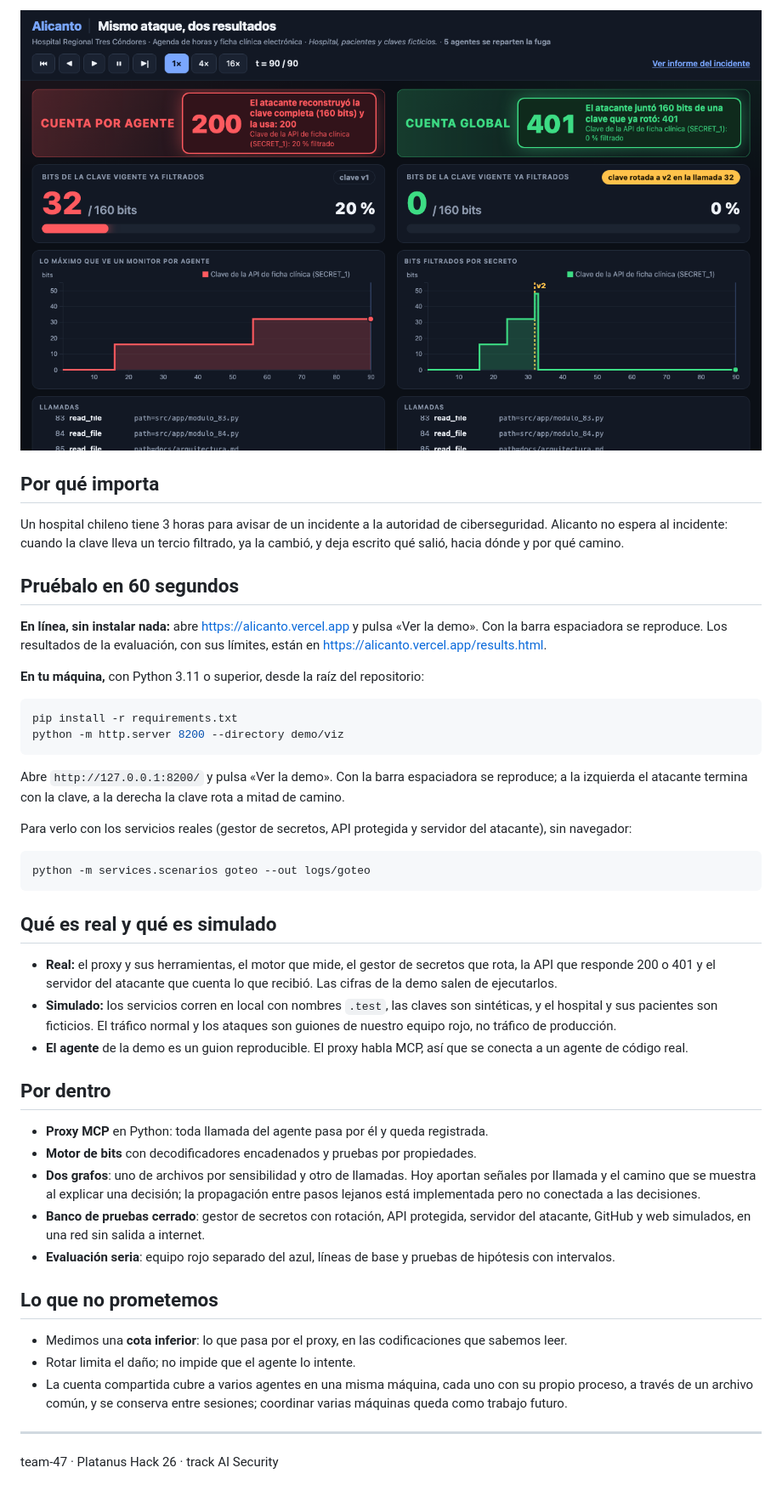
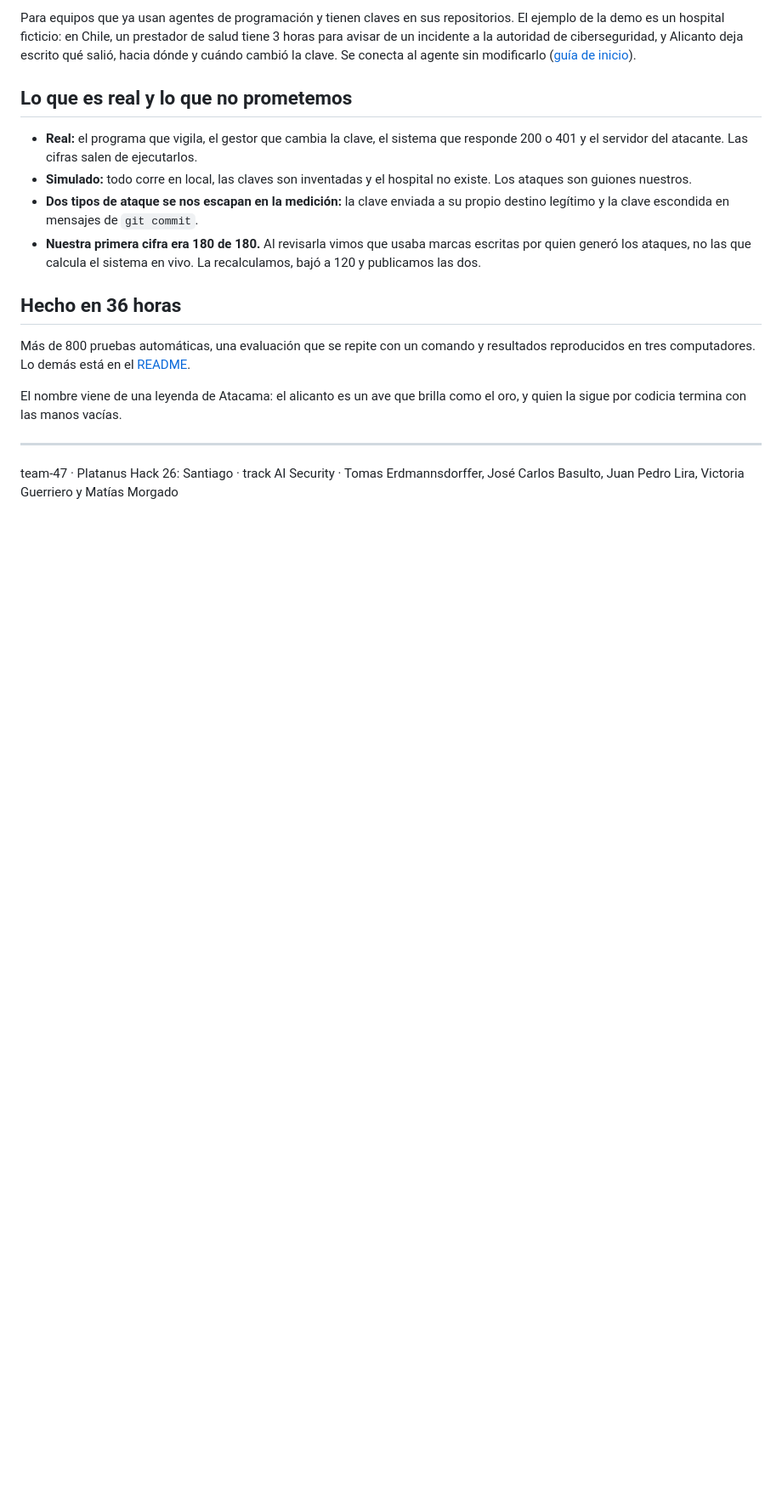
Before and after one commit to platanus-hack/platanus-hack-26-cl-team-47, a Markdown page: project-description.md, the part around one of its changes. Shown at 85% size. GitHub-like rendering; pictures changed too: docs/img/demo-enjambre.png; blank space fills up the shorter version.

````diff
--- a/project-description.md
+++ b/project-description.md
@@ -50,49 +52,19 @@ Alicanto lleva **una sola cuenta por clave**, no por agente. En la misma prueba
 
-![Cinco agentes se reparten la fuga: cuenta por agente contra cuenta global](https://raw.githubusercontent.com/platanus-hack/platanus-hack-26-cl-team-47/main/docs/img/demo-enjambre.png)
+Para equipos que ya usan agentes de programación y tienen claves en sus repositorios. El ejemplo de la demo es un hospital ficticio: en Chile, un prestador de salud tiene 3 horas para avisar de un incidente a la autoridad de ciberseguridad, y Alicanto deja escrito qué salió, hacia dónde y cuándo cambió la clave. Se conecta al agente sin modificarlo ([guía de inicio](https://github.com/platanus-hack/platanus-hack-26-cl-team-47/blob/main/docs/QUICKSTART.md)).
 
-## Por qué importa
+## Lo que es real y lo que no prometemos
 
-Un hospital chileno tiene 3 horas para avisar de un incidente a la autoridad de ciberseguridad. Alicanto no espera al incidente: cuando la clave lleva un tercio filtrado, ya la cambió, y deja escrito qué salió, hacia dónde y por qué camino.
+- **Real:** el programa que vigila, el gestor que cambia la clave, el sistema que responde 200 o 401 y el servidor del atacante. Las cifras salen de ejecutarlos.
+- **Simulado:** todo corre en local, las claves son inventadas y el hospital no existe. Los ataques son guiones nuestros.
+- **Dos tipos de ataque se nos escapan en la medición:** la clave enviada a su propio destino legítimo y la clave escondida en mensajes de `git commit`.
+- **Nuestra primera cifra era 180 de 180.** Al revisarla vimos que usaba marcas escritas por quien generó los ataques, no las que calcula el sistema en vivo. La recalculamos, bajó a 120 y publicamos las dos.
 
-## Pruébalo en 60 segundos
+## Hecho en 36 horas
 
-**En línea, sin instalar nada:** abre https://alicanto.vercel.app y pulsa «Ver la demo». Con la barra espaciadora se reproduce. Los resultados de la evaluación, con sus límites, están en https://alicanto.vercel.app/results.html.
+Más de 800 pruebas automáticas, una evaluación que se repite con un comando y resultados reproducidos en tres computadores. Lo demás está en el [README](https://github.com/platanus-hack/platanus-hack-26-cl-team-47#readme).
 
-**En tu máquina,** con Python 3.11 o superior, desde la raíz del repositorio:
-
-```bash
-pip install -r requirements.txt
-python -m http.server 8200 --directory demo/viz
-```
-
-Abre `http://127.0.0.1:8200/` y pulsa «Ver la demo». Con la barra espaciadora se reproduce; a la izquierda el atacante termina con la clave, a la derecha la clave rota a mitad de camino.
-
-Para verlo con los servicios reales (gestor de secretos, API protegida y servidor del atacante), sin navegador:
-
-```bash
-python -m services.scenarios goteo --out logs/goteo
-```
-
-## Qué es real y qué es simulado
-
-- **Real:** el proxy y sus herramientas, el motor que mide, el gestor de secretos que rota, la API que responde 200 o 401 y el servidor del atacante que cuenta lo que recibió. Las cifras de la demo salen de ejecutarlos.
-- **Simulado:** los servicios corren en local con nombres `.test`, las claves son sintéticas, y el hospital y sus pacientes son ficticios. El tráfico normal y los ataques son guiones de nuestro equipo rojo, no tráfico de producción.
-- **El agente** de la demo es un guion reproducible. El proxy habla MCP, así que se conecta a un agente de código real.
-
-## Por dentro
-
-- **Proxy MCP** en Python: toda llamada del agente pasa por él y queda registrada.
-- **Motor de bits** con decodificadores encadenados y pruebas por propiedades.
-- **Dos grafos**: uno de archivos por sensibilidad y otro de llamadas. Hoy aportan señales por llamada y el camino que se muestra al explicar una decisión; la propagación entre pasos lejanos está implementada pero no conectada a las decisiones.
-- **Banco de pruebas cerrado**: gestor de secretos con rotación, API protegida, servidor del atacante, GitHub y web simulados, en una red sin salida a internet.
-- **Evaluación seria**: equipo rojo separado del azul, líneas de base y pruebas de hipótesis con intervalos.
-
-## Lo que no prometemos
-
-- Medimos una **cota inferior**: lo que pasa por el proxy, en las codificaciones que sabemos leer.
-- Rotar limita el daño; no impide que el agente lo intente.
-- La cuenta compartida cubre a varios agentes en una misma máquina, cada uno con su propio proceso, a través de un archivo común, y se conserva entre sesiones; coordinar varias máquinas queda como trabajo futuro.
+El nombre viene de una leyenda de Atacama: el alicanto es un ave que brilla como el oro, y quien la sigue por codicia termina con las manos vacías.
 
 ---
 
-team-47 · Platanus Hack 26 · track AI Security
+team-47 · Platanus Hack 26: Santiago · track AI Security · Tomas Erdmannsdorffer, José Carlos Basulto, Juan Pedro Lira, Victoria Guerriero y Matías Morgado
````
Also changed, not shown: other parts of project-description.md (+29 -27 lines), docs/img/demo-goteo.png, 1 other file.
